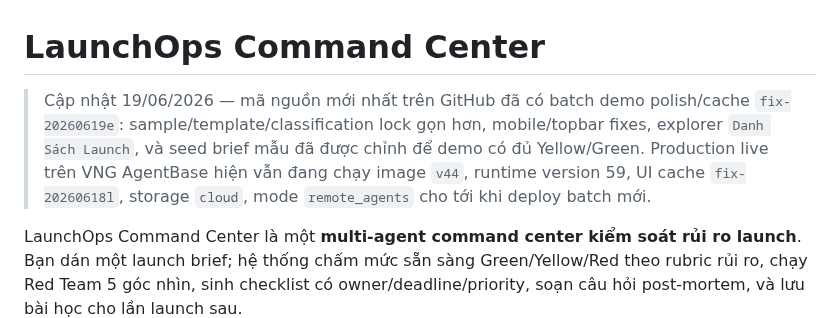
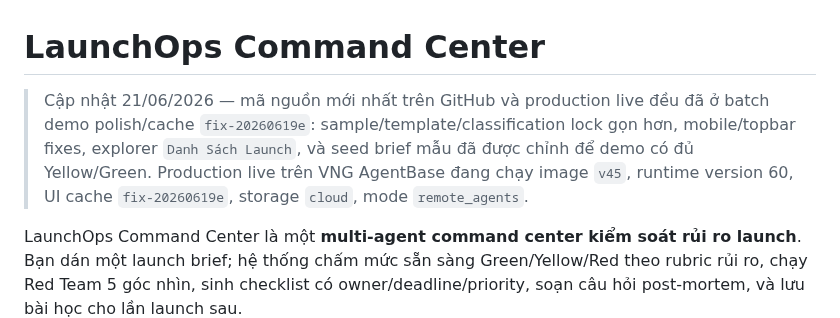
Before and after one commit to vinhviax/LaunchOps-Command-Center, a Markdown page: README.md, the part around the change. Drawn GitHub-style.

Commit message:
Update production status

```diff
--- a/README.md
+++ b/README.md
@@ -1,6 +1,6 @@
 # LaunchOps Command Center
 
-> Cập nhật 19/06/2026 — mã nguồn mới nhất trên GitHub đã có batch demo polish/cache `fix-20260619e`: sample/template/classification lock gọn hơn, mobile/topbar fixes, explorer `Danh Sách Launch`, và seed brief mẫu đã được chỉnh để demo có đủ Yellow/Green. Production live trên VNG AgentBase hiện vẫn đang chạy image `v44`, runtime version 59, UI cache `fix-20260618l`, storage `cloud`, mode `remote_agents` cho tới khi deploy batch mới.
+> Cập nhật 21/06/2026 — mã nguồn mới nhất trên GitHub và production live đều đã ở batch demo polish/cache `fix-20260619e`: sample/template/classification lock gọn hơn, mobile/topbar fixes, explorer `Danh Sách Launch`, và seed brief mẫu đã được chỉnh để demo có đủ Yellow/Green. Production live trên VNG AgentBase đang chạy image `v45`, runtime version 60, UI cache `fix-20260619e`, storage `cloud`, mode `remote_agents`.
 
 LaunchOps Command Center là một **multi-agent command center kiểm soát rủi ro launch**. Bạn dán một launch brief; hệ thống chấm mức sẵn sàng Green/Yellow/Red theo rubric rủi ro, chạy Red Team 5 góc nhìn, sinh checklist có owner/deadline/priority, soạn câu hỏi post-mortem, và lưu bài học cho lần launch sau.
 
```
Also changed, not shown: README_EN.md (+1 -1 lines).
